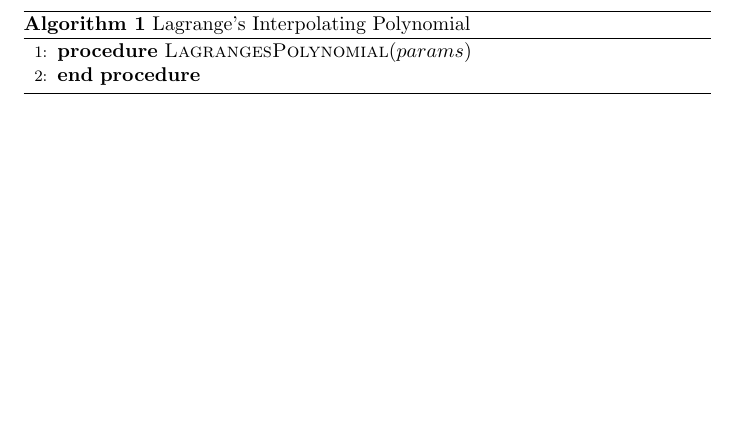
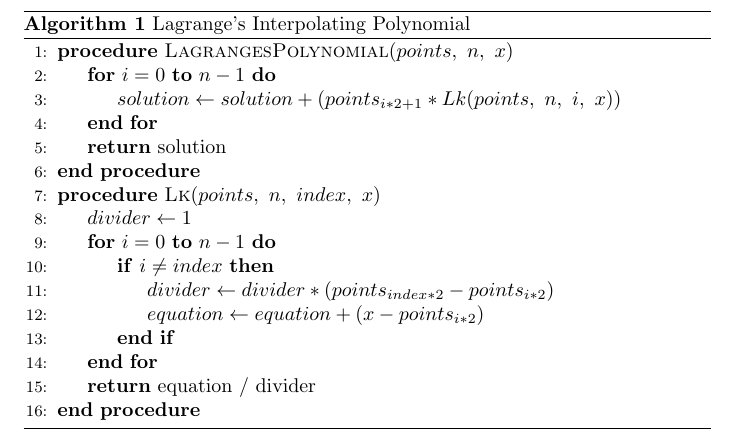
Before and after one commit to ivancardenas/numerical-analysis, a LaTeX document (interpolation/lagranges_interpolating_pol.tex): part of the page, cut so that both start at the same text, the shorter picture padded with empty space. Compiled offline with pdfLaTeX.

Commit message:
Lagrange's Interpolating Polynomial

```diff
--- a/interpolation/lagranges_interpolating_pol.tex
+++ b/interpolation/lagranges_interpolating_pol.tex
@@ -8,8 +8,22 @@
   \begin{algorithm}
     \caption{Lagrange's Interpolating Polynomial}
     \begin{algorithmic}[1]
-      \Procedure{LagrangesPolynomial}{$params$}
-
+      \Procedure{LagrangesPolynomial}{$points,\ n,\ x$}
+        \For {$i = 0$ \textbf{to} $n - 1$}
+          \State $solution \gets solution +
+            (points_{i * 2 + 1} * Lk(points,\ n,\ i,\ x))$
+        \EndFor
+        \State \textbf{return} solution
+      \EndProcedure
+      \Procedure{Lk}{$points,\ n,\ index,\ x$}
+        \State $divider \gets 1$
+        \For {$i = 0$ \textbf{to} $n - 1$}
+          \If {$i \not= index$}
+            \State $divider \gets divider * (points_{index * 2} - points_{i * 2})$
+            \State $equation \gets equation + (x - points_{i * 2})$
+          \EndIf
+        \EndFor
+        \State \textbf{return} equation / divider
       \EndProcedure
     \end{algorithmic}
   \end{algorithm}
```
